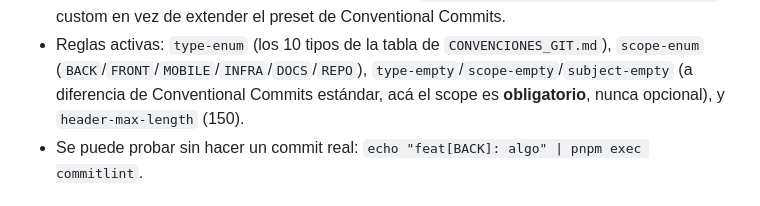
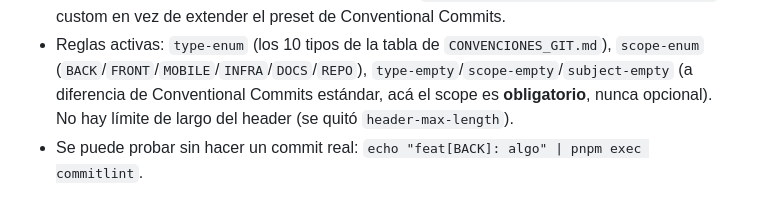
Before and after one commit to Mau8877/ComedorUAGRM, a Markdown page: .claude/rules/ESTANDARES_CODIGO.md, the part around the change. GitHub-like rendering.

Commit message:
docs[REPO]: Reflejar en las reglas que commitlint ya no limita el largo del header

```diff
--- a/.claude/rules/ESTANDARES_CODIGO.md
+++ b/.claude/rules/ESTANDARES_CODIGO.md
@@ -79,8 +79,8 @@ de aceptarlo.
 - Reglas activas: `type-enum` (los 10 tipos de la tabla de
   `CONVENCIONES_GIT.md`), `scope-enum` (`BACK`/`FRONT`/`MOBILE`/`INFRA`/`DOCS`/`REPO`),
   `type-empty`/`scope-empty`/`subject-empty` (a diferencia de Conventional
-  Commits estándar, acá el scope es **obligatorio**, nunca opcional), y
-  `header-max-length` (150).
+  Commits estándar, acá el scope es **obligatorio**, nunca opcional). No hay
+  límite de largo del header (se quitó `header-max-length`).
 - Se puede probar sin hacer un commit real: `echo "feat[BACK]: algo" | pnpm exec commitlint`.
 
 ## Comentarios
```
